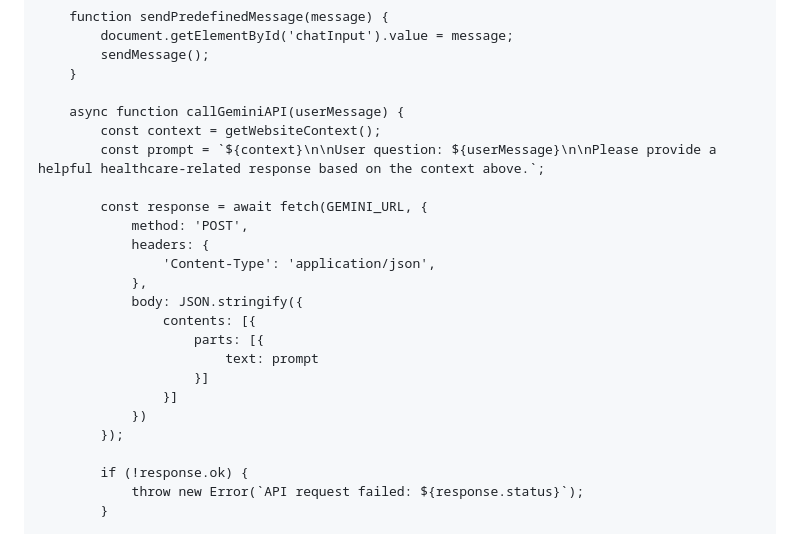
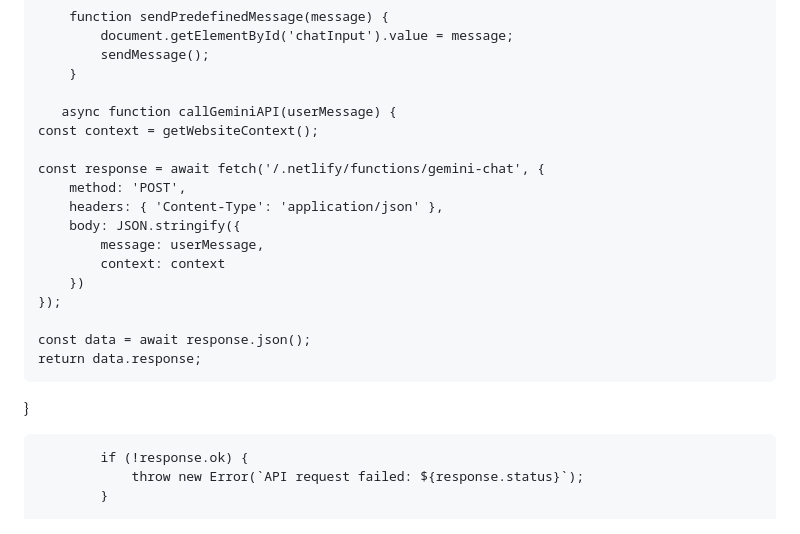
Before and after one commit to perimaitri17/healthcare-ai-website, a Markdown page: README.md, the part around the change. Drawn GitHub-style.

```diff
--- a/README.md
+++ b/README.md
@@ -634,23 +634,21 @@
             sendMessage();
         }
 
-        async function callGeminiAPI(userMessage) {
-            const context = getWebsiteContext();
-            const prompt = `${context}\n\nUser question: ${userMessage}\n\nPlease provide a helpful healthcare-related response based on the context above.`;
+       async function callGeminiAPI(userMessage) {
+    const context = getWebsiteContext();
 
-            const response = await fetch(GEMINI_URL, {
-                method: 'POST',
-                headers: {
-                    'Content-Type': 'application/json',
-                },
-                body: JSON.stringify({
-                    contents: [{
-                        parts: [{
-                            text: prompt
-                        }]
-                    }]
-                })
-            });
+    const response = await fetch('/.netlify/functions/gemini-chat', {
+        method: 'POST',
+        headers: { 'Content-Type': 'application/json' },
+        body: JSON.stringify({
+            message: userMessage,
+            context: context
+        })
+    });
+
+    const data = await response.json();
+    return data.response;
+}
 
             if (!response.ok) {
                 throw new Error(`API request failed: ${response.status}`);
```
